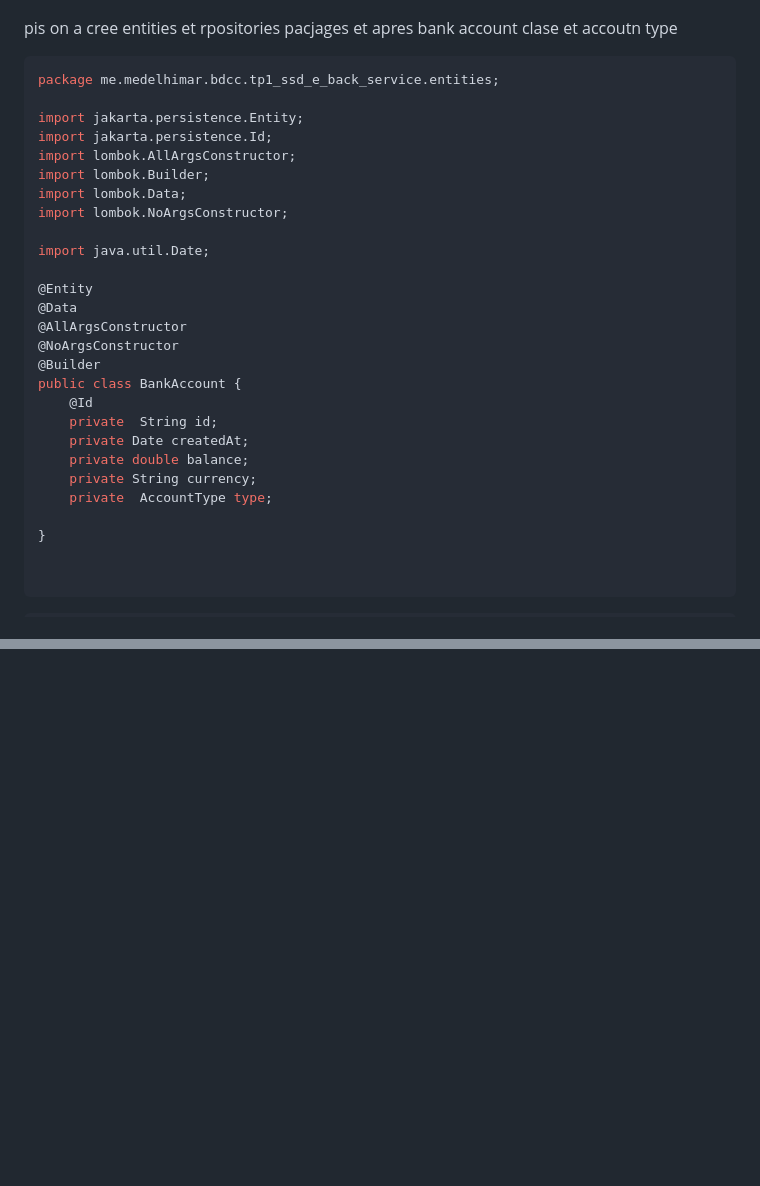
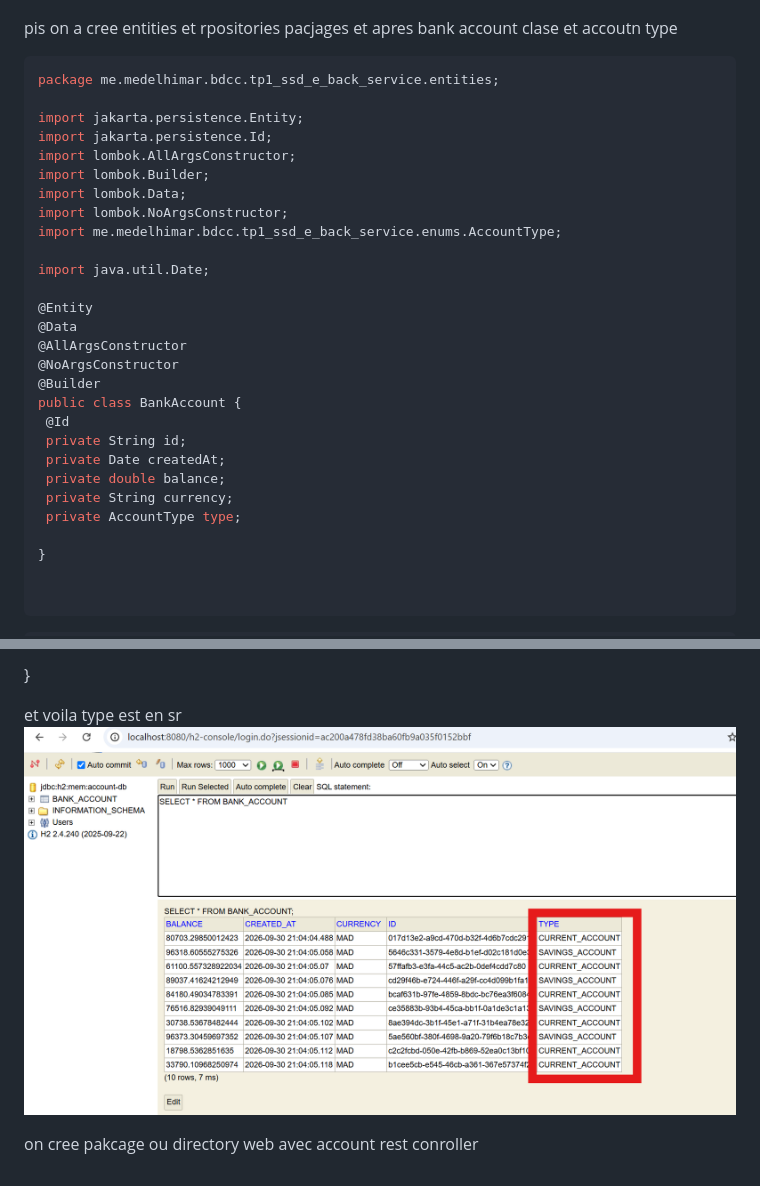
Before and after one commit to noalibi99/tp1-ms-app-bdcc, a Markdown page: readme.md, 2 parts joined by grey strips. Drawn GitHub-style; pictures changed too: images/5.png (added); blank space fills up the shorter version.

````diff
--- a/readme.md
+++ b/readme.md
@@ -4,6 +4,7 @@
 
 pis on a cree entities et rpositories pacjages
  et apres bank account clase et accoutn type
+
 ```java
 package me.medelhimar.bdcc.tp1_ssd_e_back_service.entities;
 
@@ -13,6 +14,7 @@ import lombok.AllArgsConstructor;
 import lombok.Builder;
 import lombok.Data;
 import lombok.NoArgsConstructor;
+import me.medelhimar.bdcc.tp1_ssd_e_back_service.enums.AccountType;
 
 import java.util.Date;
 
@@ -22,12 +24,12 @@ import java.util.Date;
 @NoArgsConstructor
 @Builder
 public class BankAccount {
-    @Id
-    private  String id;
-    private Date createdAt;
-    private double balance;
-    private String currency;
-    private  AccountType type;
+ @Id
+ private String id;
+ private Date createdAt;
+ private double balance;
+ private String currency;
+ private AccountType type;
 
 }
 
@@ -115,0 +156,6 @@ une fois jar genrer on le copie il devient excutable native pour que demarage so
+}
+
+et voila type est en sr
+![5.png](images/5.png)
+
+on cree pakcage ou directory web avec   account rest conroller
````
Also changed, not shown: other parts of readme.md (+39 -1 lines), images/2.png (added), images/3.png (added), images/4.png (added), img.png (added), 6 other files.
